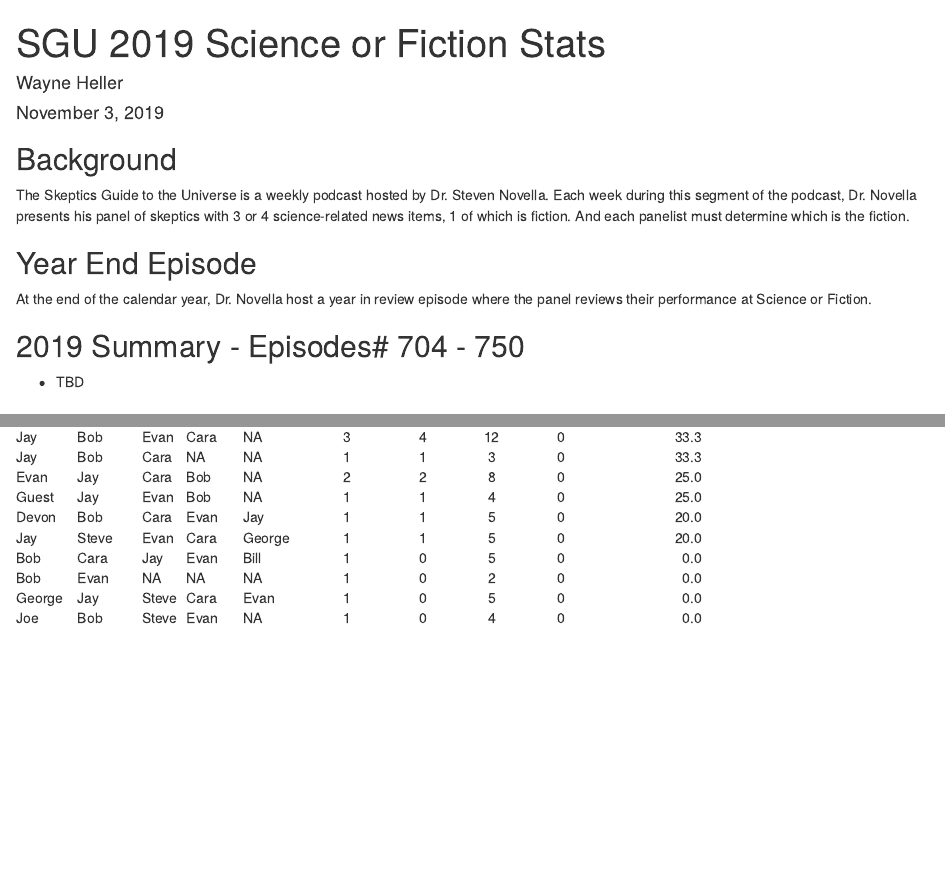
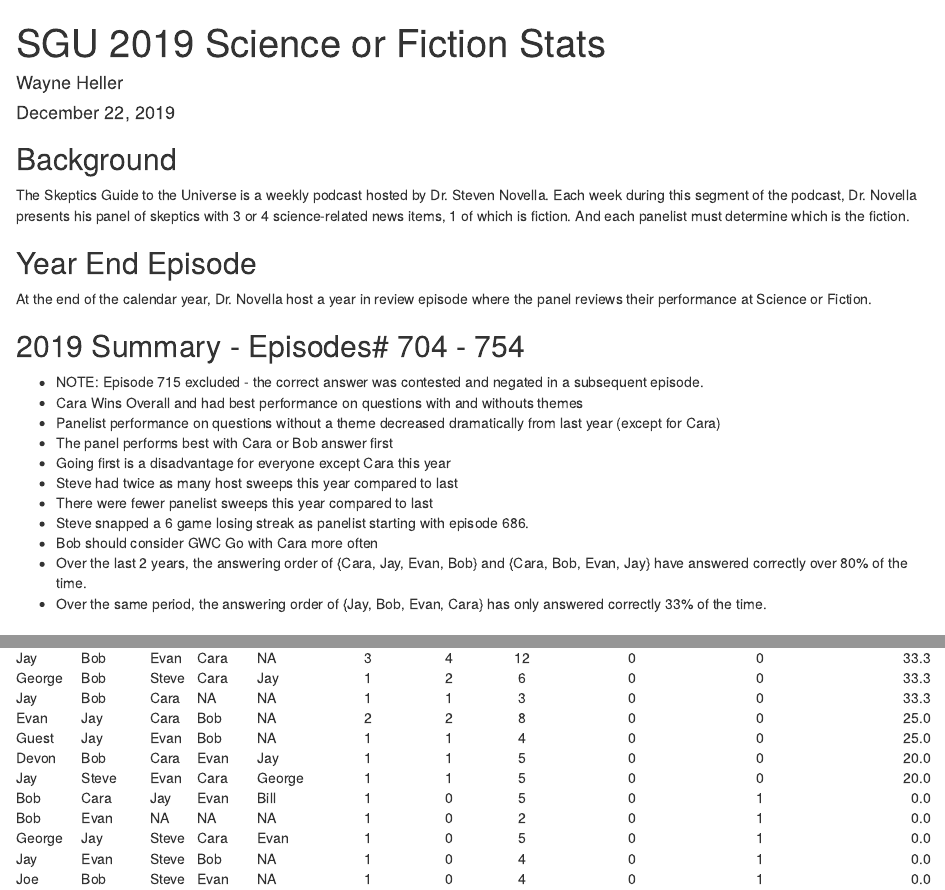
Before and after one commit to wayneheller/SGU_Science_or_Fiction, an R Markdown document (scripts/SGU.Rmd): the page in a window 1100 px wide, from its top, and a second part further down, joined at a grey line. Rendered offline with R 4.5, knitr and Pandoc, with nearby package versions; some code elsewhere in the file could not run offline.

Commit message:
Updated Through Episode 754

```diff
--- a/scripts/SGU.Rmd
+++ b/scripts/SGU.Rmd
@@ -1,7 +1,7 @@
 ---
 title: "SGU 2019 Science or Fiction Stats"
 author: "Wayne Heller"
-date: "November 3, 2019"
+date: "December 22, 2019"
 output: html_document
 ---
 
@@ -37,7 +37,17 @@
 
 ## `r Current_Year` Summary - Episodes# `r Episode_range_TY [1]` - `r tail(Episode_range_TY ,1)`
 
-* TBD
+* NOTE: Episode 715 excluded - the correct answer was contested and negated in a subsequent episode.
+* Cara Wins Overall and had best performance on questions with and withouts themes
+* Panelist performance on questions without a theme decreased dramatically from last year (except for Cara)
+* The panel performs best with Cara or Bob answer first
+* Going first is a disadvantage for everyone except Cara this year
+* Steve had twice as many host sweeps this year compared to last
+* There were fewer panelist sweeps this year compared to last
+* Steve snapped a 6 game losing streak as panelist starting with episode 686.
+* Bob should consider GWC Go with Cara more often
+* Over the last 2 years, the answering order of {Cara, Jay, Evan, Bob} and {Cara, Bob, Evan, Jay} have answered correctly over 80% of the time.
+* Over the same period, the answering order of {Jay, Bob, Evan, Cara} has only answered correctly 33% of the time.
 
 ## `r Current_Year` Summary Statistics
 
```
Also changed, not shown: SGU_Science_or_Fiction.xlsx, scripts/SGU.html, scripts/SGU.Rmd (15 more changed lines).
